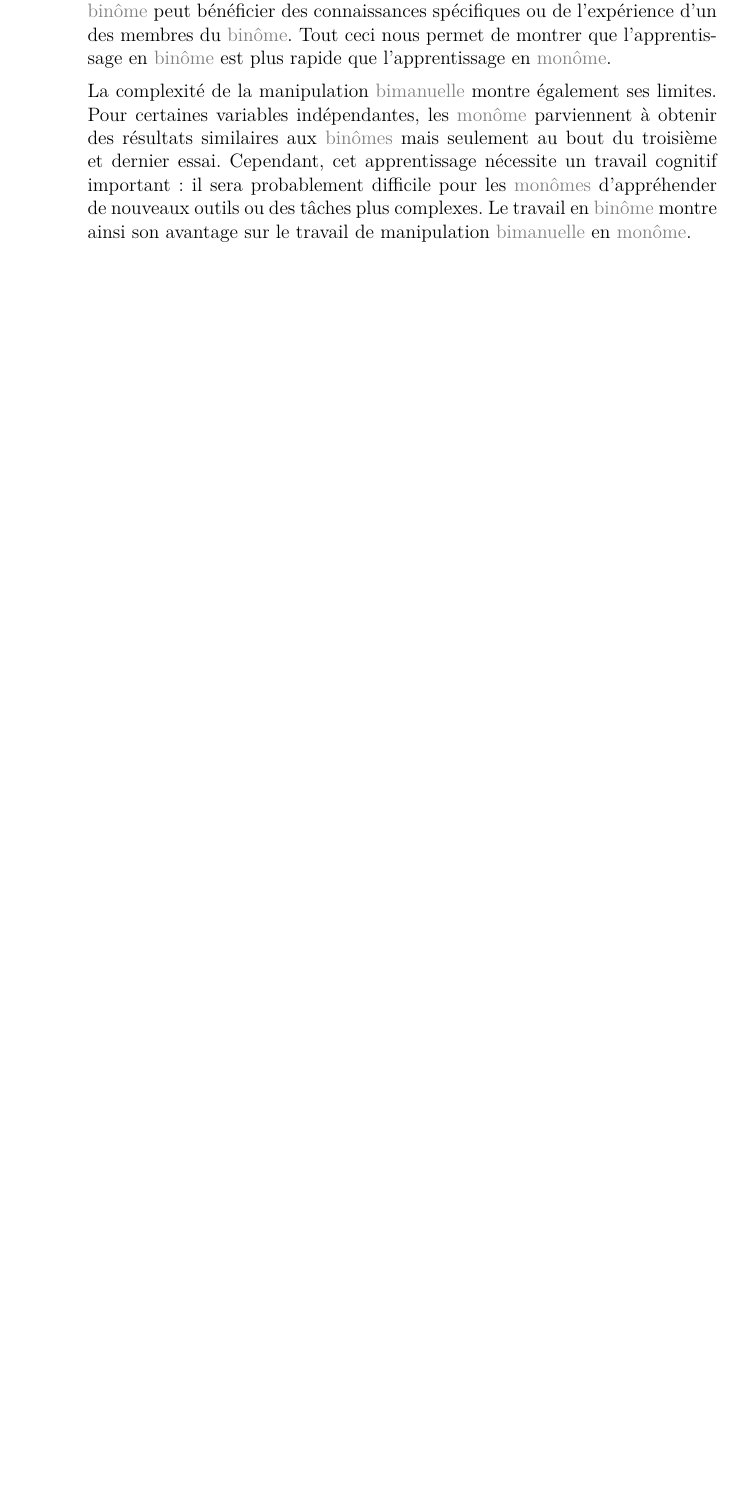
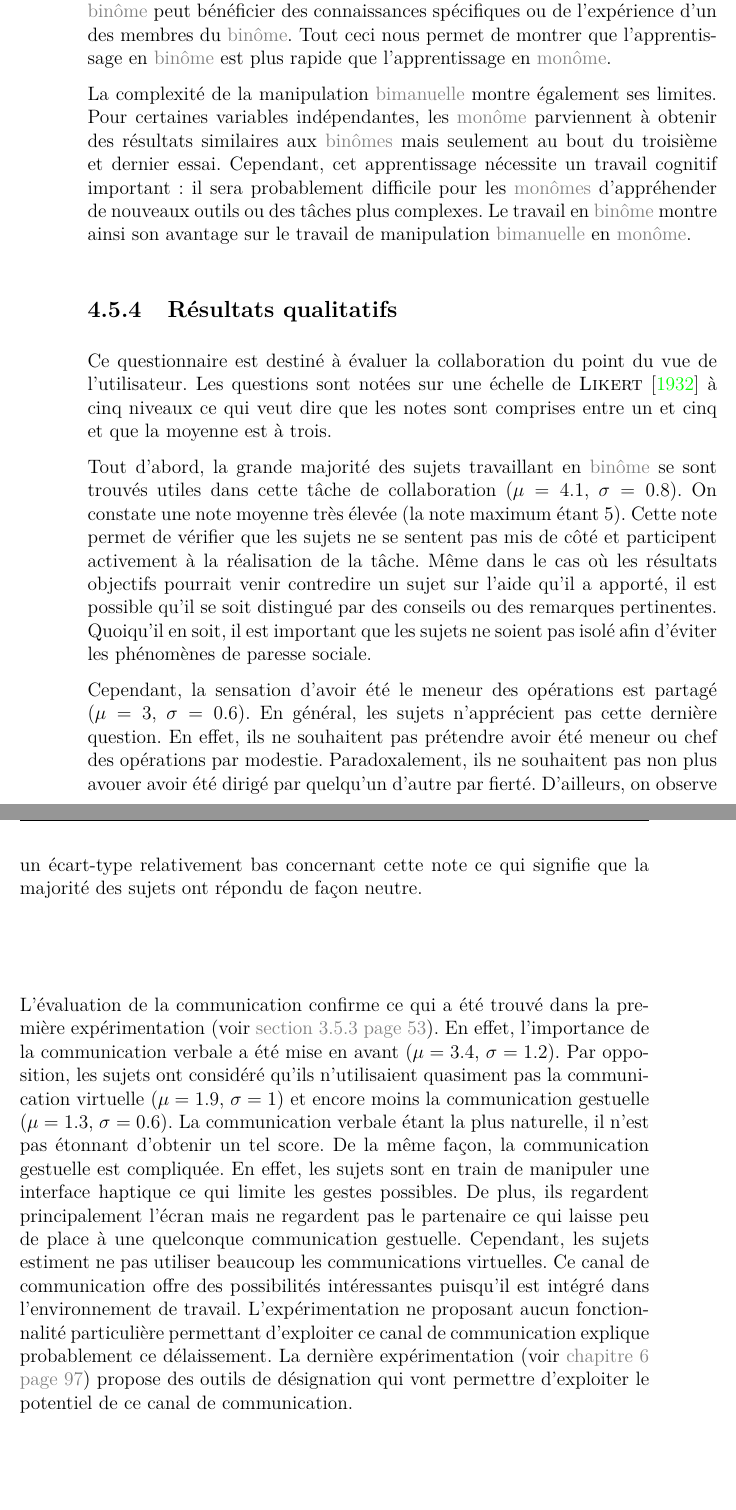
Before and after one commit to simard/These, a LaTeX thesis (main.tex): part of page 98 of 135 before the commit and two parts of pages 98 and 99 of 135 after it, the two joined at a grey line, cut so that both start at the same text, the shorter picture padded with empty space. The pictures show the PDF file Thesis.pdf that the author committed with the source.

Commit message:
Write questionary analysis for experimentation 2
Write the questionary results and analysis for the second experimentation.
It implies the add of an hypothesis and some additionnal conclusion in the perspectives section.

```diff
--- a/main.tex
+++ b/main.tex
@@ -1510,3 +1514,4 @@
+					\end{myparagraph}
 				\end{mysubsection}
 			\end{mysection}
 			\begin{mysection}[sec-exp2-DispositifExperimentalEtMateriel]{Dispositif expérimental et matériel}
@@ -2180,3 +2186,30 @@
 					Cependant, cet apprentissage nécessite un travail cognitif important : il sera probablement difficile pour les \myglos*{glo-Monome} d'appréhender de nouveaux outils ou des tâches plus complexes.
 					Le travail en \myglos{glo-Binome} montre ainsi son avantage sur le travail de manipulation \myglos*{glo-Bimanuel} en \myglos{glo-Monome}.
 				\end{mysubsection}
+				\begin{mysubsection}[sse-exp2-ResultatsQualitatifs]{Résultats qualitatifs}
+					Ce questionnaire est destiné à évaluer la collaboration du point du vue de l'utilisateur.
+					Les questions sont notées sur une échelle de \mycite[author]{Likert-1932} à cinq niveaux ce qui veut dire que les notes sont comprises entre un et cinq et que la moyenne est à trois.
+
+					Tout d'abord, la grande majorité des sujets travaillant en \myglos{glo-Binome} se sont trouvés utiles dans cette tâche de collaboration (\myanova{exp2-evaluation-help.tex}).
+					On constate une note moyenne très élevée (la note maximum étant 5).
+					Cette note permet de vérifier que les sujets ne se sentent pas mis de côté et participent activement à la réalisation de la tâche.
+					Même dans le cas où les résultats objectifs pourrait venir contredire un sujet sur l'aide qu'il a apporté, il est possible qu'il se soit distingué par des conseils ou des remarques pertinentes.
+					Quoiqu'il en soit, il est important que les sujets ne soient pas isolé afin d'éviter les phénomènes de paresse sociale.
+
+					Cependant, la sensation d'avoir été le meneur des opérations est partagé (\myanova{exp2-evaluation-leader.tex}).
+					En général, les sujets n'apprécient pas cette dernière question.
+					En effet, ils ne souhaitent pas prétendre avoir été meneur ou chef des opérations par modestie.
+					Paradoxalement, ils ne souhaitent pas non plus avouer avoir été dirigé par quelqu'un d'autre par fierté.
+					D'ailleurs, on observe un écart-type relativement bas concernant cette note ce qui signifie que la majorité des sujets ont répondu de façon neutre.
+
+					L'évaluation de la communication confirme ce qui a été trouvé dans la première expérimentation \myref*{sss-exp1-EvaluationDuTravailEnCollaboration}.
+					En effet, l'importance de la communication verbale a été mise en avant (\myanova{exp2-evaluation-verbal}).
+					Par opposition, les sujets ont considéré qu'ils n'utilisaient quasiment pas la communication virtuelle (\myanova{exp2-evaluation-virtual.tex}) et encore moins la communication gestuelle (\myanova{exp2-evaluation-gestural.tex}).
+					La communication verbale étant la plus naturelle, il n'est pas étonnant d'obtenir un tel score.
+					De la même façon, la communication gestuelle est compliquée.
+					En effet, les sujets sont en train de manipuler une interface haptique ce qui limite les gestes possibles.
+					De plus, ils regardent principalement l'écran mais ne regardent pas le partenaire ce qui laisse peu de place à une quelconque communication gestuelle.
+					Cependant, les sujets estiment ne pas utiliser beaucoup les communications virtuelles.
+					Ce canal de communication offre des possibilités intéressantes puisqu'il est intégré dans l'environnement de travail.
+					L'expérimentation ne proposant aucun fonctionnalité particulière permettant d'exploiter ce canal de communication explique probablement ce délaissement.
+					La dernière expérimentation \myref*{cha-TravailCollaboratifAssisteParHaptique} propose des outils de désignation qui vont permettre d'exploiter le potentiel de ce canal de communication.
@@ -2183,3 +2225,4 @@
+				\end{mysubsection}
 			\end{mysection}
 			\begin{mysection}[sec-exp2-Synthese]{Synthèse}
 				\begin{mysubsection}[sse-exp2-ResumeDesResultats]{Résumé des résultats}
```
Also changed, not shown: Thesis.pdf, main.tex (18 more changed lines), 2 other files.
